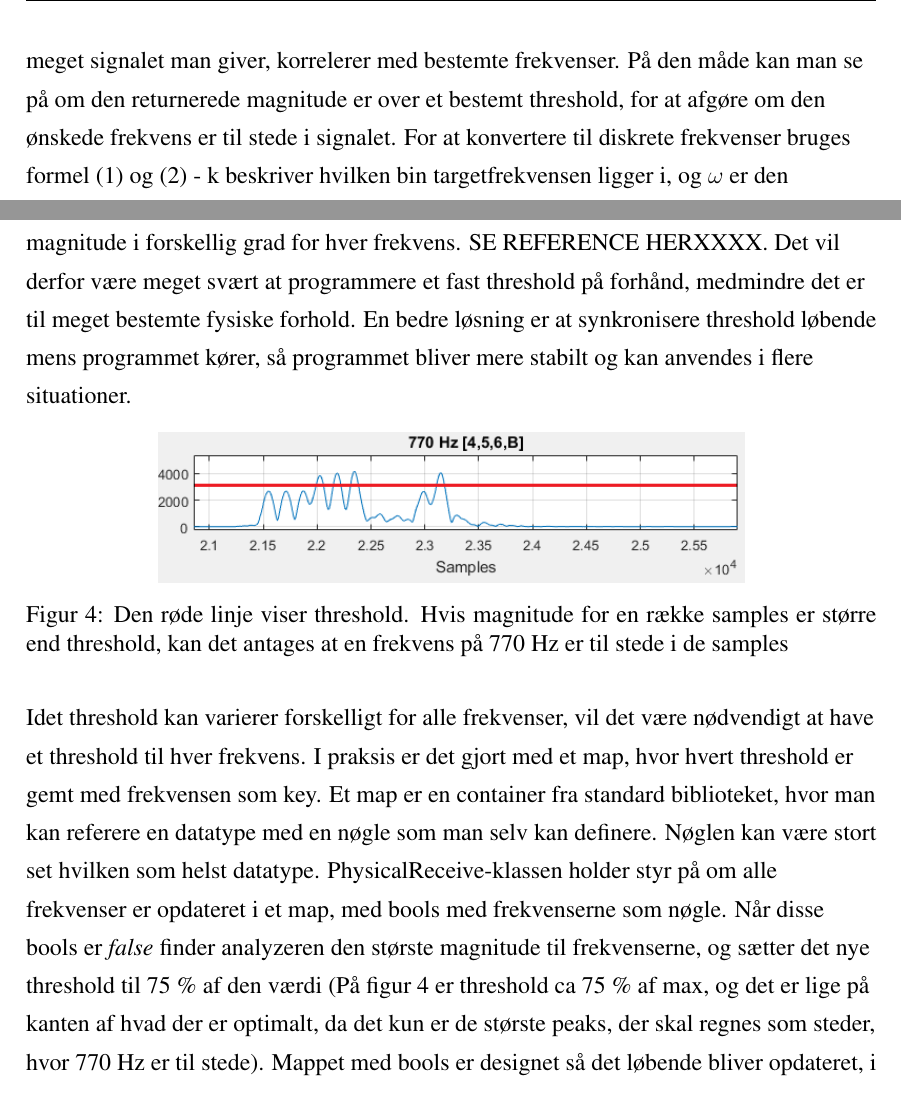
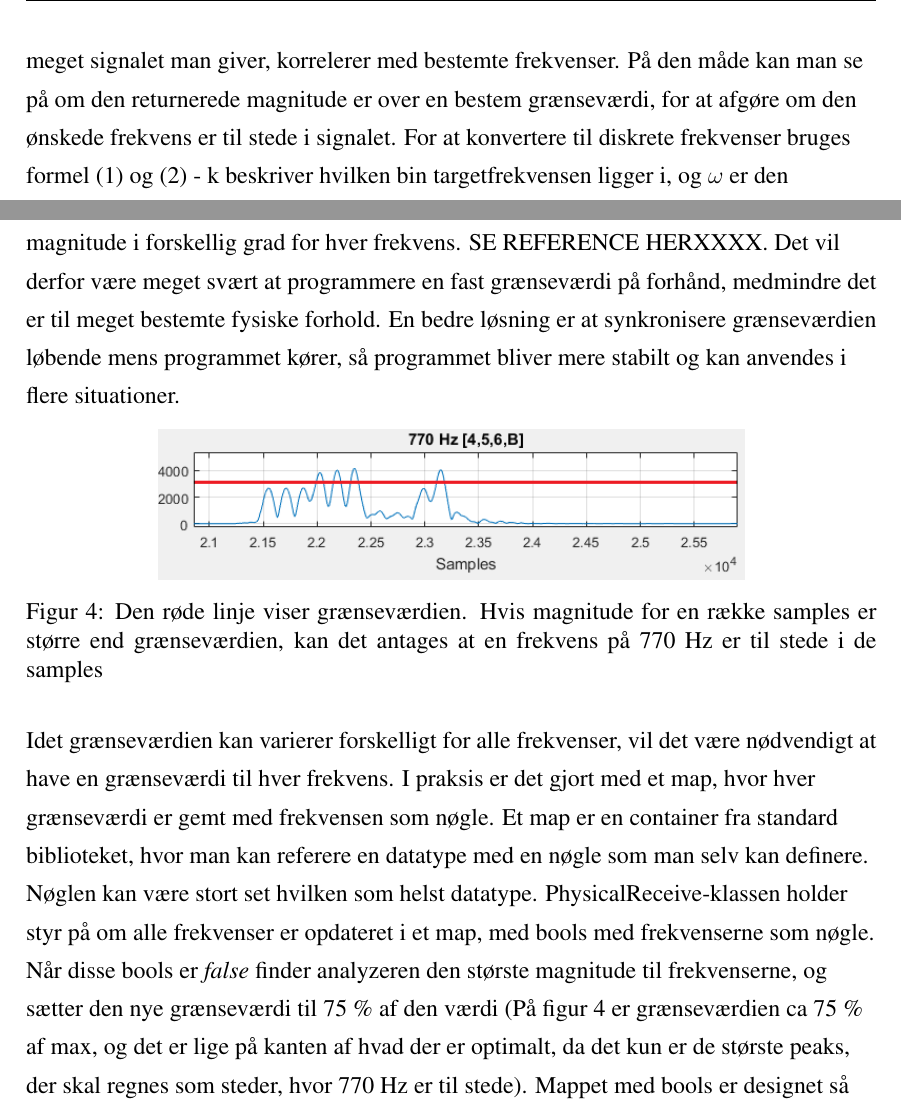
Before and after one commit to ninkaninus/3.semesterProject, a LaTeX document (Documents/Rapport/Master.tex, which reads Documents/Rapport/Sections/Physical.tex): two parts of pages 13 and 16 of 35, joined at a grey line, cut so that both start at the same text. Compiled offline with pdfLaTeX.

Commit message:
GRÆNSEVÆRDI!

```diff
--- a/Documents/Rapport/Sections/Physical.tex
+++ b/Documents/Rapport/Sections/Physical.tex
@@ -57,7 +57,7 @@ Receiveren er en samling af flere klasser, som tilsammen sørger for at optage l
 
 \subsubsection{Goertzel}
 
-For at afgøre om bestemte frekvenser er til stede i et signal anvendes Goertzel-algoritmen. Den kan returnere en magnitude, hvis størrelse afhænger af hvor meget signalet man giver, korrelerer med bestemte frekvenser. På den måde kan man se på om den returnerede magnitude er over et bestemt threshold, for at afgøre om den ønskede frekvens er til stede i signalet.
+For at afgøre om bestemte frekvenser er til stede i et signal anvendes Goertzel-algoritmen. Den kan returnere en magnitude, hvis størrelse afhænger af hvor meget signalet man giver, korrelerer med bestemte frekvenser. På den måde kan man se på om den returnerede magnitude er over en bestem grænseværdi, for at afgøre om den ønskede frekvens er til stede i signalet.
 For at konvertere til diskrete frekvenser bruges formel \eqref{eq:targetBin} og \eqref{eq:omega} - k beskriver hvilken bin targetfrekvensen ligger i, og $\omega$ er den normaliserede frekvens. k skal afrundes til et heltal.
 
 \noindent\begin{minipage}{.5\linewidth}
@@ -130,14 +130,14 @@ Når \textit{syncToFirstDTMF} leder bufferen igennem, er dens vigtigste opgave a
 
-Magnituden for de anvendte frekvenser varierer en del afhængigt af modulationen på afsendersiden, afstanden og vinklen imellem mikrofon og højtaler. Derudover påvirkes magnitude i forskellig grad for hver frekvens. SE REFERENCE HERXXXX. Det vil derfor være meget svært at programmere et fast threshold på forhånd, medmindre det er til meget bestemte fysiske forhold. En bedre løsning er at synkronisere threshold løbende mens programmet kører, så programmet bliver mere stabilt og kan anvendes i flere situationer.
+Magnituden for de anvendte frekvenser varierer en del afhængigt af modulationen på afsendersiden, afstanden og vinklen imellem mikrofon og højtaler. Derudover påvirkes magnitude i forskellig grad for hver frekvens. SE REFERENCE HERXXXX. Det vil derfor være meget svært at programmere en fast grænseværdi på forhånd, medmindre det er til meget bestemte fysiske forhold. En bedre løsning er at synkronisere grænseværdien løbende mens programmet kører, så programmet bliver mere stabilt og kan anvendes i flere situationer.
 
 \begin{figure}[h!]
 \centering
 \includegraphics[scale=0.7]{Billeder/Threshold.PNG}
-\caption{Den røde linje viser threshold. Hvis magnitude for en række samples er større end threshold, kan det antages at en frekvens på 770 Hz er til stede i de samples}
+\caption{Den røde linje viser grænseværdien. Hvis magnitude for en række samples er større end grænseværdien, kan det antages at en frekvens på 770 Hz er til stede i de samples}
 \label{fig:threshold}
 \end{figure}
 
-Idet threshold kan varierer forskelligt for alle frekvenser, vil det være nødvendigt at have et threshold til hver frekvens. I praksis er det gjort med et map, hvor hvert threshold er gemt med frekvensen som key. Et map er en container fra standard biblioteket, hvor man kan referere en datatype med en nøgle som man selv kan definere. Nøglen kan være stort set hvilken som helst datatype. PhysicalReceive-klassen holder styr på om alle frekvenser er opdateret i et map, med bools med frekvenserne som nøgle. Når disse bools er \textit{false} finder analyzeren den største magnitude til frekvenserne, og sætter det nye threshold til 75 \% af den værdi (På figur \ref{fig:threshold} er threshold ca 75 \% af max, og det er lige på kanten af hvad der er optimalt, da det kun er de største peaks, der skal regnes som steder, hvor 770 Hz er til stede). Mappet med bools er designet så det løbende bliver opdateret, i takt med at de specifikke frekvenser bliver modtaget.
+Idet grænseværdien kan varierer forskelligt for alle frekvenser, vil det være nødvendigt at have en grænseværdi til hver frekvens. I praksis er det gjort med et map, hvor hver grænseværdi er gemt med frekvensen som nøgle. Et map er en container fra standard biblioteket, hvor man kan referere en datatype med en nøgle som man selv kan definere. Nøglen kan være stort set hvilken som helst datatype. PhysicalReceive-klassen holder styr på om alle frekvenser er opdateret i et map, med bools med frekvenserne som nøgle. Når disse bools er \textit{false} finder analyzeren den største magnitude til frekvenserne, og sætter den nye grænseværdi til 75 \% af den værdi (På figur \ref{fig:threshold} er grænseværdien ca 75 \% af max, og det er lige på kanten af hvad der er optimalt, da det kun er de største peaks, der skal regnes som steder, hvor 770 Hz er til stede). Mappet med bools er designet så det løbende bliver opdateret, i takt med at de specifikke frekvenser bliver modtaget.
 
 \subsubsection{Physical Receive}
 
```
Also changed, not shown: Documents/Rapport/Sections/Physical.tex (4 more changed lines).
